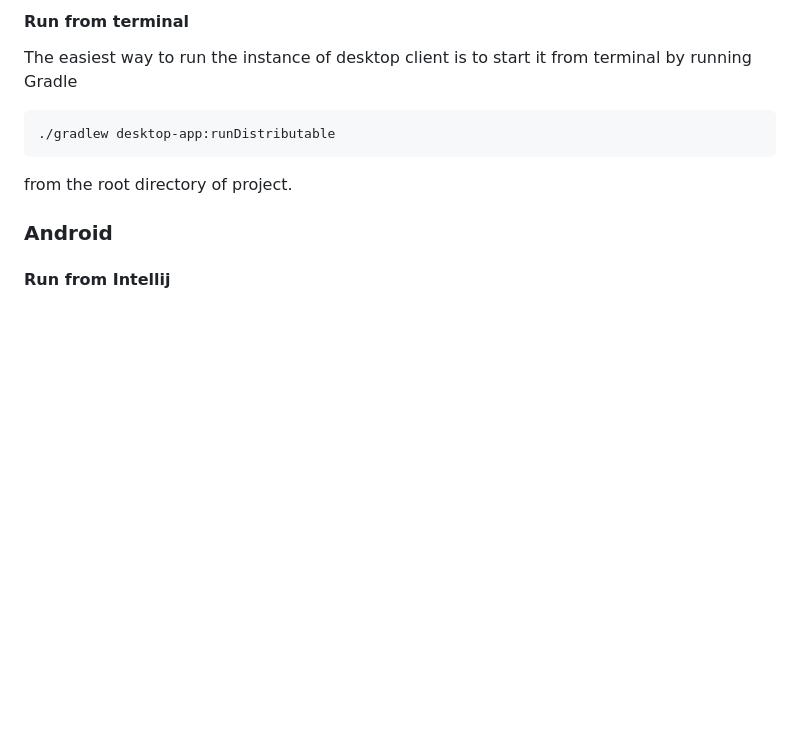
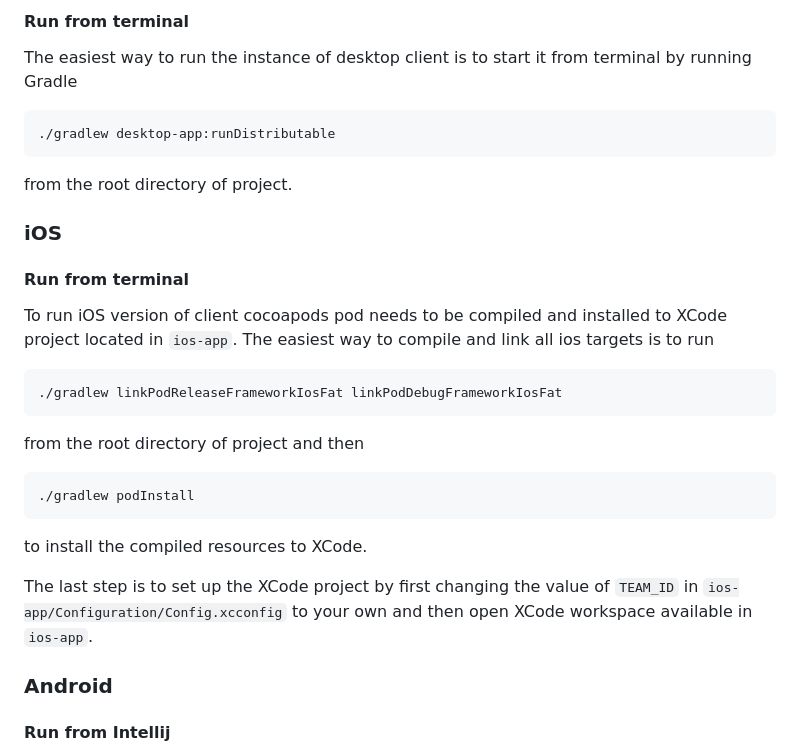
Before and after one commit to avan1235/mini-games, a Markdown page: README.md, the part around the change. GitHub-like rendering; blank space fills up the shorter version.

Commit message:
add ios compile docs

````diff
--- a/README.md
+++ b/README.md
@@ -128,6 +128,29 @@ Gradle
 
 from the root directory of project.
 
+### iOS
+
+#### Run from terminal
+
+To run iOS version of client cocoapods pod needs to be compiled and installed to XCode project
+located in `ios-app`. The easiest way to compile and link all ios targets is to run
+
+```shell
+./gradlew linkPodReleaseFrameworkIosFat linkPodDebugFrameworkIosFat
+```
+
+from the root directory of project and then
+
+```shell
+./gradlew podInstall
+```
+
+to install the compiled resources to XCode.
+
+The last step is to set up the XCode project by first changing the value of `TEAM_ID` in
+`ios-app/Configuration/Config.xcconfig` to your own and then open XCode workspace available
+in `ios-app`.
+
 ### Android
 
 #### Run from Intellij
````
